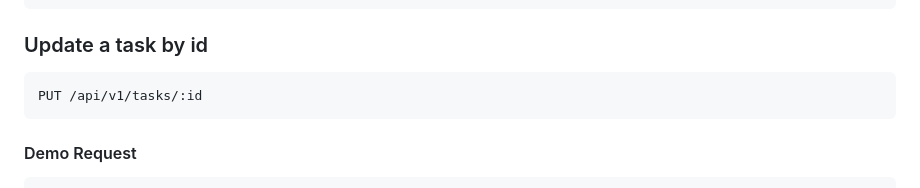
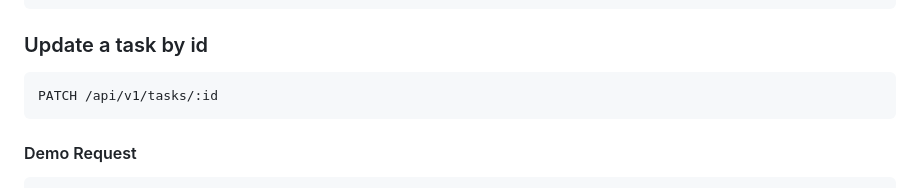
Before and after one commit to mahmud-bhuiyan/todo-app-server, a Markdown page: README.md, the part around the change. Drawn GitHub-style.

````diff
--- a/README.md
+++ b/README.md
@@ -215,7 +215,7 @@ GET /api/v1/tasks/:id
 ### Update a task by id
 
 ```http
-PUT /api/v1/tasks/:id
+PATCH /api/v1/tasks/:id
 ```
 
 #### Demo Request
````
